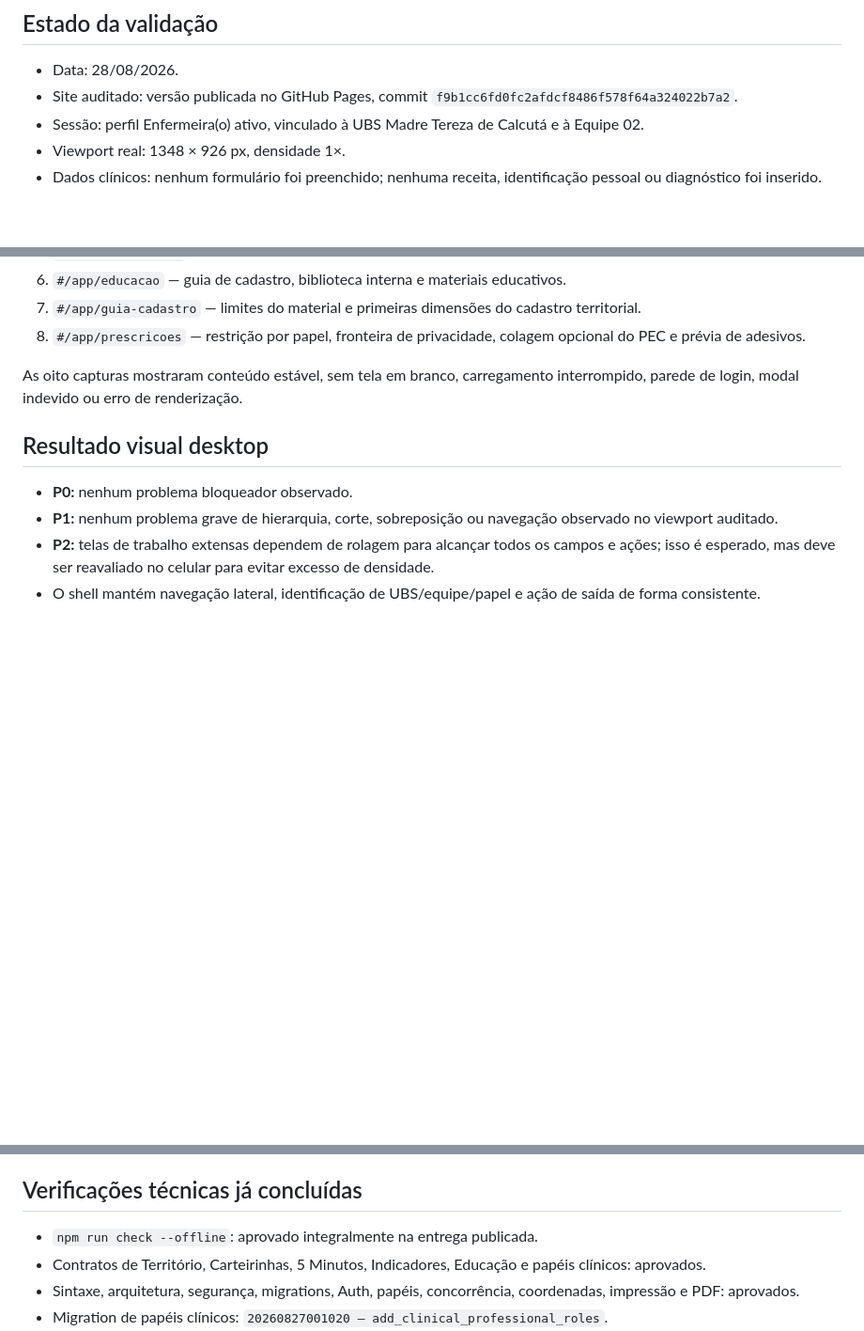
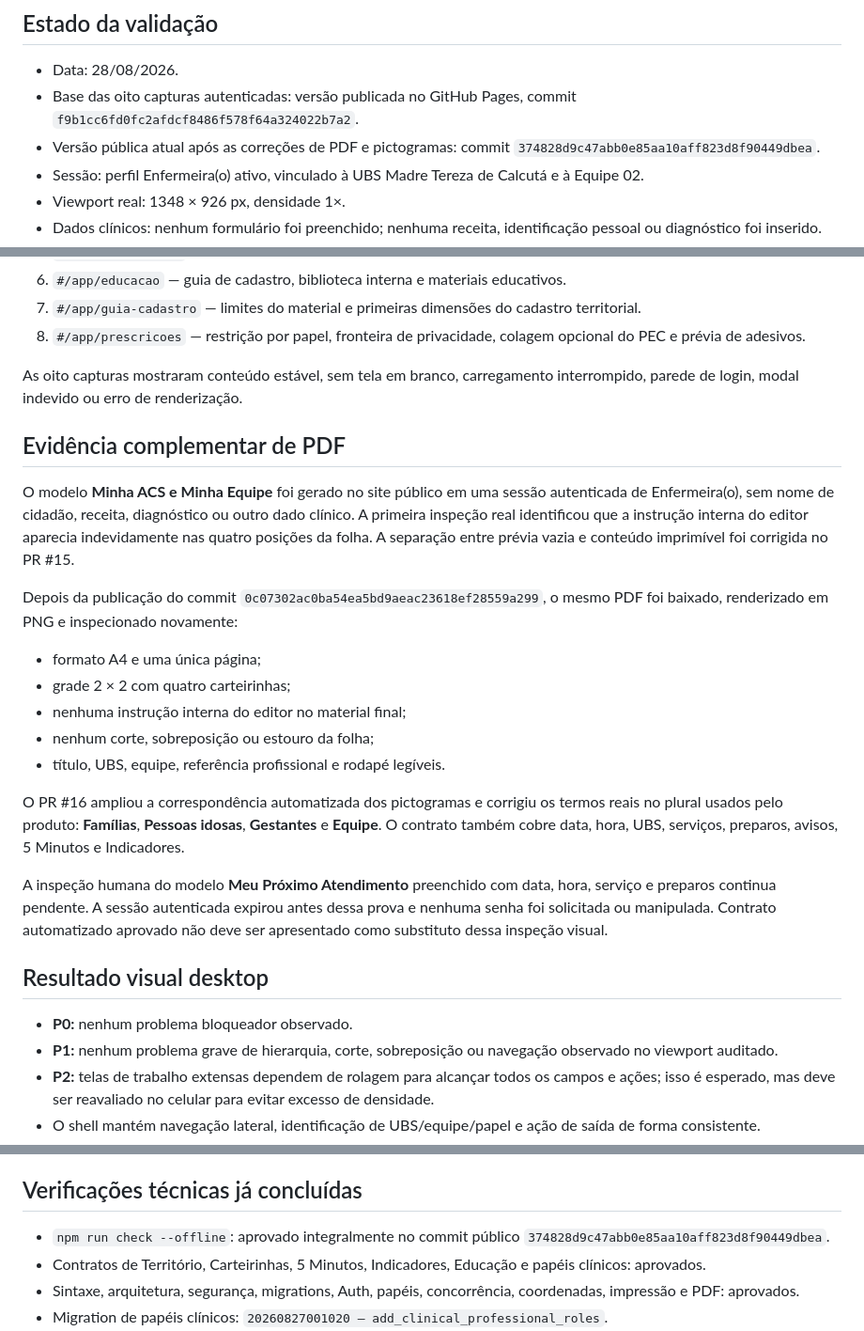
Before and after one commit to academiaarcana/territorio-vivo-carteirinhas, a Markdown page: design-qa.md, 3 parts joined by grey strips. Shown at 94% size. Drawn GitHub-style; blank space fills up the shorter version.

```diff
--- a/design-qa.md
+++ b/design-qa.md
@@ -3,7 +3,8 @@
 ## Estado da validação
 
 - Data: 28/08/2026.
-- Site auditado: versão publicada no GitHub Pages, commit `f9b1cc6fd0fc2afdcf8486f578f64a324022b7a2`.
+- Base das oito capturas autenticadas: versão publicada no GitHub Pages, commit `f9b1cc6fd0fc2afdcf8486f578f64a324022b7a2`.
+- Versão pública atual após as correções de PDF e pictogramas: commit `374828d9c47abb0e85aa10aff823d8f90449dbea`.
 - Sessão: perfil Enfermeira(o) ativo, vinculado à UBS Madre Tereza de Calcutá e à Equipe 02.
 - Viewport real: 1348 × 926 px, densidade 1×.
 - Dados clínicos: nenhum formulário foi preenchido; nenhuma receita, identificação pessoal ou diagnóstico foi inserido.
@@ -24,6 +25,22 @@ Foram capturadas, salvas e inspecionadas as seguintes rotas publicadas:
 
 As oito capturas mostraram conteúdo estável, sem tela em branco, carregamento interrompido, parede de login, modal indevido ou erro de renderização.
 
+## Evidência complementar de PDF
+
+O modelo **Minha ACS e Minha Equipe** foi gerado no site público em uma sessão autenticada de Enfermeira(o), sem nome de cidadão, receita, diagnóstico ou outro dado clínico. A primeira inspeção real identificou que a instrução interna do editor aparecia indevidamente nas quatro posições da folha. A separação entre prévia vazia e conteúdo imprimível foi corrigida no PR #15.
+
+Depois da publicação do commit `0c07302ac0ba54ea5bd9aeac23618ef28559a299`, o mesmo PDF foi baixado, renderizado em PNG e inspecionado novamente:
+
+- formato A4 e uma única página;
+- grade 2 × 2 com quatro carteirinhas;
+- nenhuma instrução interna do editor no material final;
+- nenhum corte, sobreposição ou estouro da folha;
+- título, UBS, equipe, referência profissional e rodapé legíveis.
+
+O PR #16 ampliou a correspondência automatizada dos pictogramas e corrigiu os termos reais no plural usados pelo produto: **Famílias**, **Pessoas idosas**, **Gestantes** e **Equipe**. O contrato também cobre data, hora, UBS, serviços, preparos, avisos, 5 Minutos e Indicadores.
+
+A inspeção humana do modelo **Meu Próximo Atendimento** preenchido com data, hora, serviço e preparos continua pendente. A sessão autenticada expirou antes dessa prova e nenhuma senha foi solicitada ou manipulada. Contrato automatizado aprovado não deve ser apresentado como substituto dessa inspeção visual.
+
 ## Resultado visual desktop
 
 - **P0:** nenhum problema bloqueador observado.
@@ -41,7 +58,7 @@ Pelas capturas, há contraste visual consistente, indicação clara do item ativ
 
 ## Verificações técnicas já concluídas
 
-- `npm run check --offline`: aprovado integralmente na entrega publicada.
+- `npm run check --offline`: aprovado integralmente no commit público `374828d9c47abb0e85aa10aff823d8f90449dbea`.
 - Contratos de Território, Carteirinhas, 5 Minutos, Indicadores, Educação e papéis clínicos: aprovados.
 - Sintaxe, arquitetura, segurança, migrations, Auth, papéis, concorrência, coordenadas, impressão e PDF: aprovados.
 - Migration de papéis clínicos: `20260827001020 — add_clinical_professional_roles`.
```
Also changed, not shown: other parts of design-qa.md (+1 -1 lines), README.md (+2 -0 lines).
